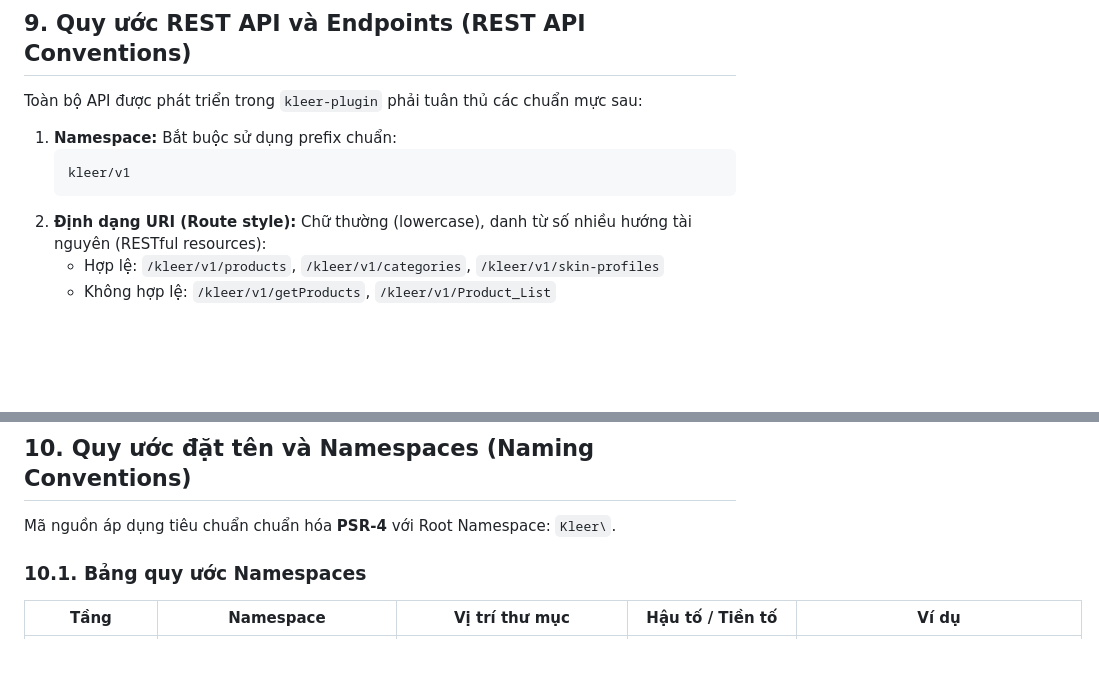
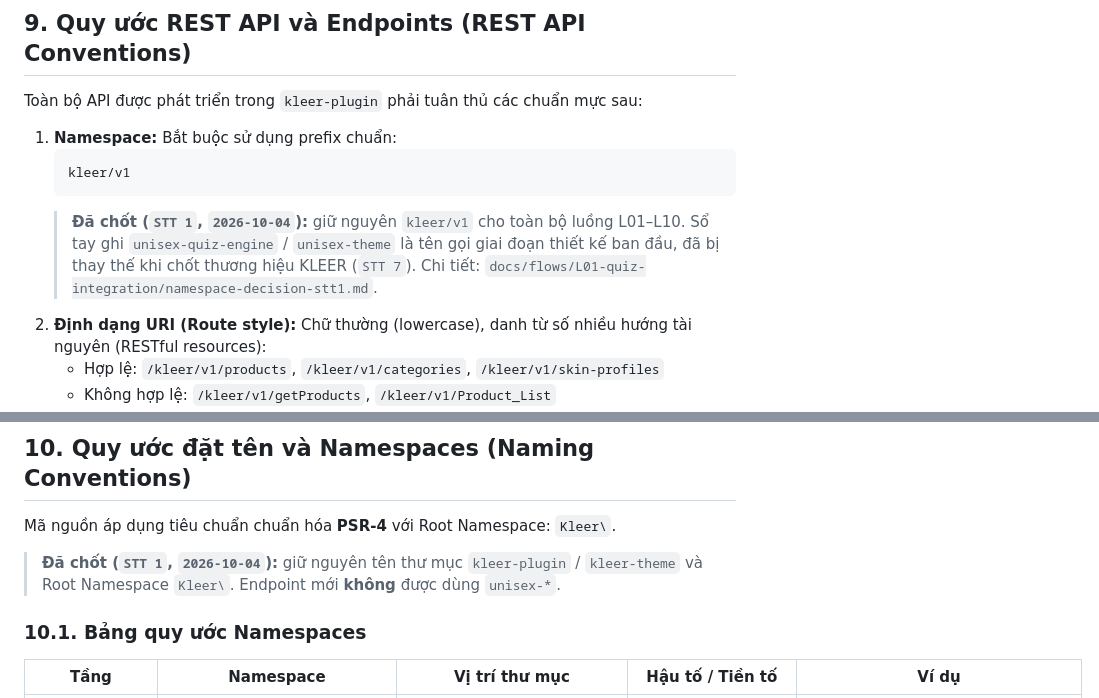
Before and after one commit to QuocAn0303/KLEER, a Markdown page: docs/PLUGIN_ARCHITECTURE.md, 2 parts joined by grey strips. Rendered like a GitHub page; blank space fills up the shorter version.

Commit message:
docs(L01-G6-01): chot STT 1 - giu nguyen REST namespace kleer/v1
Quyet dinh STT 1: giu nguyen thu muc kleer-plugin / kleer-theme, PHP namespace
Kleer\, REST namespace kleer/v1 cho toan bo luong L01-L10.

Ly do: STT 7 da chot thuong hieu KLEER, va code da merge vao ca main/ develop
 deu dung kleer/* nhat quan. Doi sang unisex-* ton ~1-2 ngay va phai sua URL
cong khai.

Cap nhat docs/PLUGIN_ARCHITECTURE.md muc 9 va 10 ghi ro quyet dinh de khong
phat sinh xung dot khi cac thanh vien viet endpoint tiep.

Con lai: PO xac nhan trong sheet "Can chot" de dong han 2026-11-01.

````diff
--- a/docs/PLUGIN_ARCHITECTURE.md
+++ b/docs/PLUGIN_ARCHITECTURE.md
@@ -305,6 +305,10 @@ Toàn bộ API được phát triển trong `kleer-plugin` phải tuân thủ c
    ```text
    kleer/v1
    ```
+   > **Đã chốt (`STT 1`, `2026-10-04`):** giữ nguyên `kleer/v1` cho toàn bộ luồng L01–L10.
+   > Sổ tay ghi `unisex-quiz-engine` / `unisex-theme` là tên gọi giai đoạn thiết kế ban đầu,
+   > đã bị thay thế khi chốt thương hiệu KLEER (`STT 7`). Chi tiết:
+   > `docs/flows/L01-quiz-integration/namespace-decision-stt1.md`.
 2. **Định dạng URI (Route style):** Chữ thường (lowercase), danh từ số nhiều hướng tài nguyên (RESTful resources):
    - Hợp lệ: `/kleer/v1/products`, `/kleer/v1/categories`, `/kleer/v1/skin-profiles`
    - Không hợp lệ: `/kleer/v1/getProducts`, `/kleer/v1/Product_List`
@@ -337,6 +341,9 @@ Toàn bộ API được phát triển trong `kleer-plugin` phải tuân thủ c
 ## 10. Quy ước đặt tên và Namespaces (Naming Conventions)
 
 Mã nguồn áp dụng tiêu chuẩn chuẩn hóa **PSR-4** với Root Namespace: `Kleer\`.
+
+> **Đã chốt (`STT 1`, `2026-10-04`):** giữ nguyên tên thư mục `kleer-plugin` / `kleer-theme`
+> và Root Namespace `Kleer\`. Endpoint mới **không** được dùng `unisex-*`.
 
 ### 10.1. Bảng quy ước Namespaces
 
````
Also changed, not shown: 1 other file.
